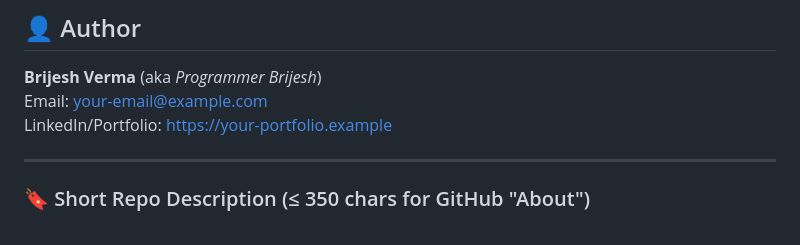
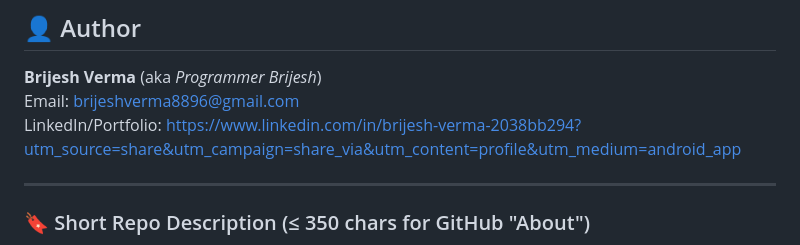
Before and after one commit to Programmar-Brijesh/Streamify, a Markdown page: README.md, the part around the change. Rendered like a GitHub page.

```diff
--- a/README.md
+++ b/README.md
@@ -231,8 +231,8 @@ This project is released under the MIT License. See `LICENSE` for details.
 
 ## 👤 Author
 **Brijesh Verma** (aka *Programmer Brijesh*)
-Email: your-email@example.com
-LinkedIn/Portfolio: https://your-portfolio.example
+Email: brijeshverma8896@gmail.com
+LinkedIn/Portfolio: https://www.linkedin.com/in/brijesh-verma-2038bb294?utm_source=share&utm_campaign=share_via&utm_content=profile&utm_medium=android_app
 
 ---
 
```
